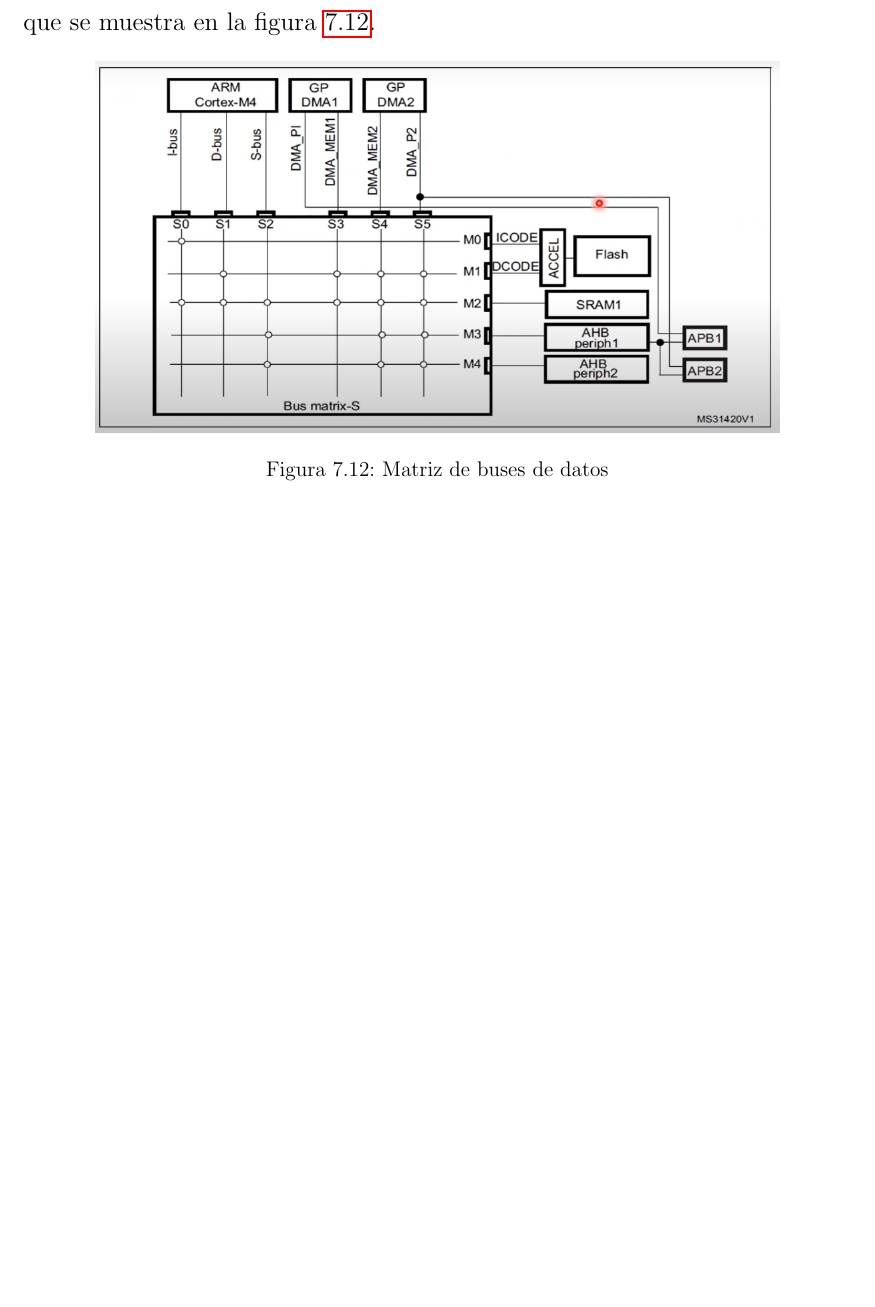
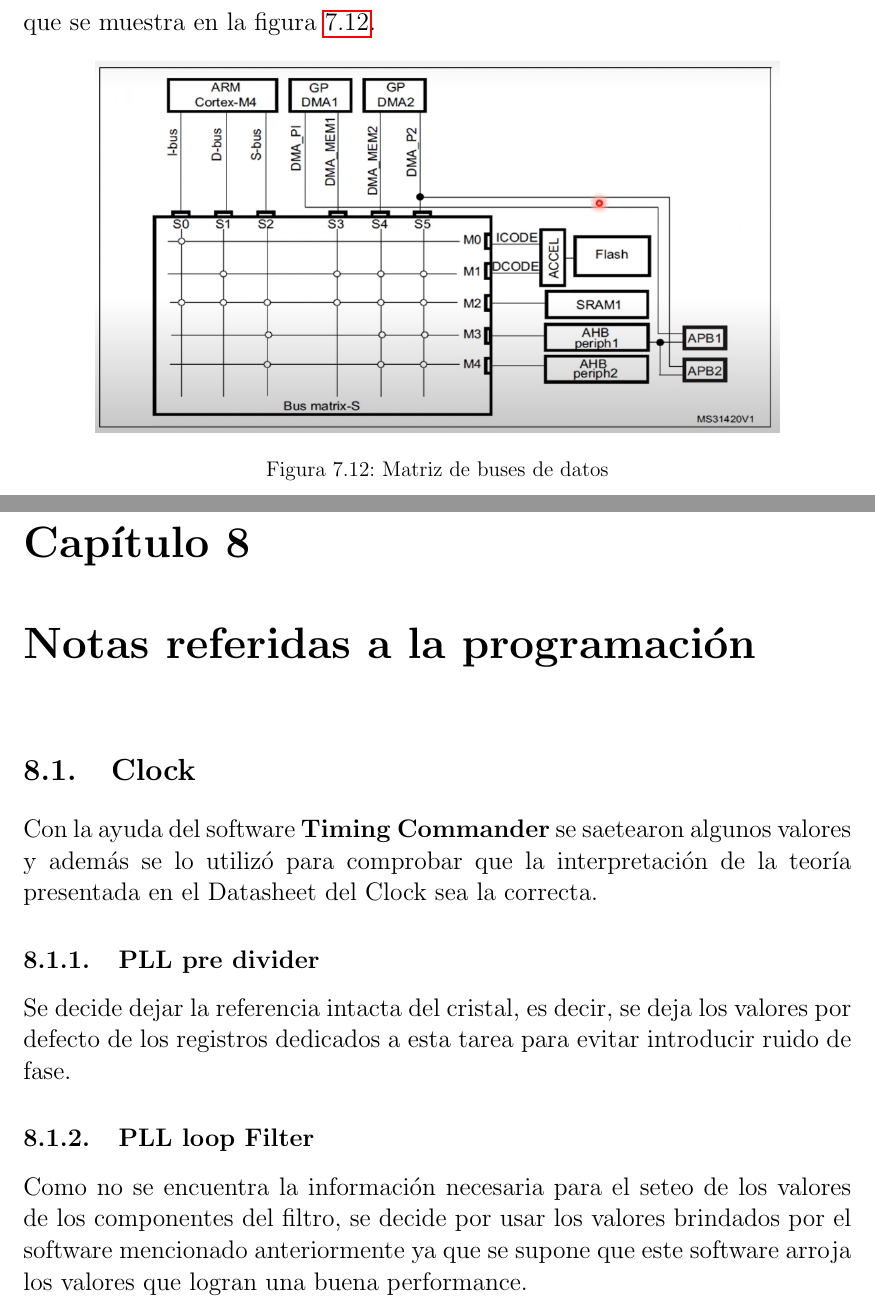
Before and after one commit to mariano20/Avances_P_final, a LaTeX document (ETAPAS/Avances.tex): part of page 42 of 46 before the commit and two parts of pages 42 and 43 of 47 after it, the two joined at a grey line, cut so that both start at the same text, the shorter picture padded with empty space. Compiled offline with pdfLaTeX.

Commit message:
notas avances

```diff
--- a/ETAPAS/Avances.tex
+++ b/ETAPAS/Avances.tex
@@ -1047,8 +1047,19 @@ Para saber con precisión qué está conectado con qué y tener la certeza de qu
 	\label{bus2}
 \end{figure}
 
+\chapter{Notas referidas a la programación}
 
+\section{Clock}
 
+Con la ayuda del software \textbf{Timing Commander} se saetearon algunos valores y además se lo utilizó para comprobar que la interpretación de la teoría presentada en el Datasheet del Clock sea la correcta.
+
+\subsection{PLL pre divider}
+
+Se decide dejar la referencia intacta del cristal, es decir, se deja los valores por defecto de los registros dedicados a esta tarea para evitar introducir ruido de fase.
+
+\subsection{PLL loop Filter}
+
+Como no se encuentra la información necesaria para el seteo de los valores de los componentes del filtro, se decide por usar los valores brindados por el software mencionado anteriormente ya que se supone que este software arroja los valores que logran una buena performance.
 
 
 
```
Also changed, not shown: 2 other files.
